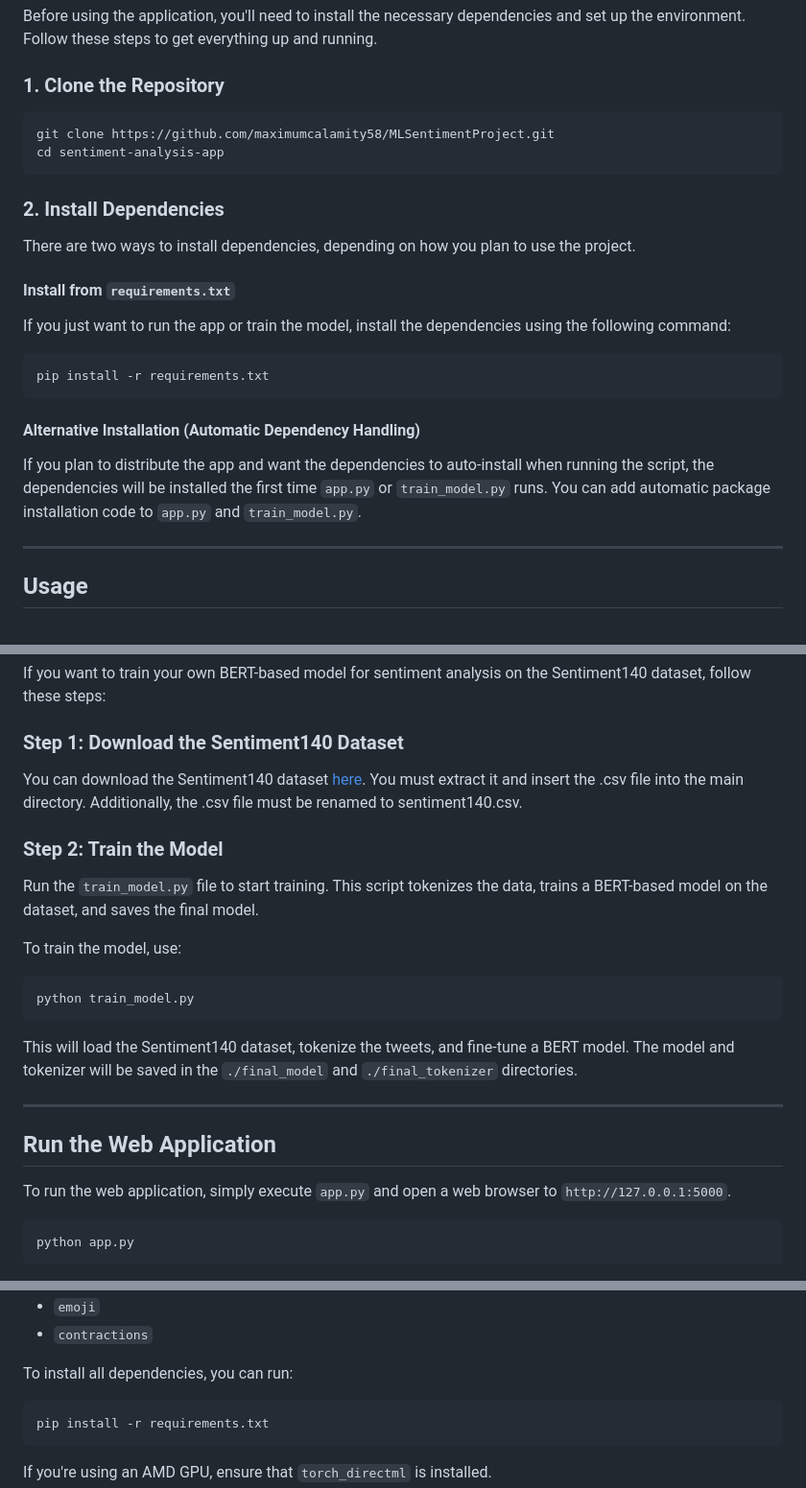
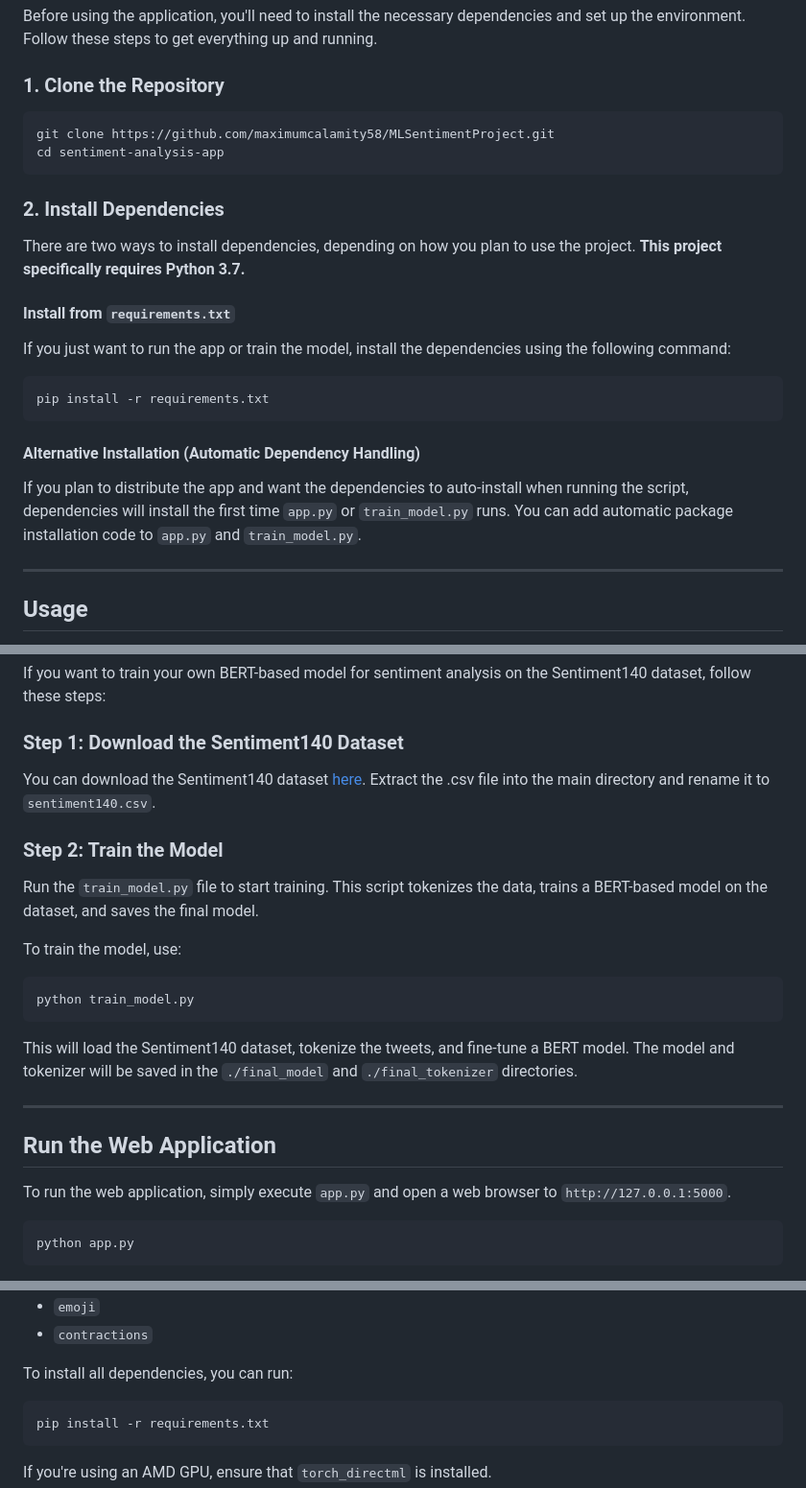
Before and after one commit to maximumcalamity58/MLSentimentProject, a Markdown page: README.md, 3 parts joined by grey strips. Shown: that part at 96% size. GitHub-like rendering.

````diff
--- a/README.md
+++ b/README.md
@@ -18,26 +18,26 @@ Before using the application, you'll need to install the necessary dependencies
 
 ### 1. Clone the Repository
 
-```bash
+```
 git clone https://github.com/maximumcalamity58/MLSentimentProject.git
 cd sentiment-analysis-app
 ```
 
 ### 2. Install Dependencies
 
-There are two ways to install dependencies, depending on how you plan to use the project.
+There are two ways to install dependencies, depending on how you plan to use the project. **This project specifically requires Python 3.7.**
 
 #### Install from `requirements.txt`
 
 If you just want to run the app or train the model, install the dependencies using the following command:
 
-```bash
+```
 pip install -r requirements.txt
 ```
 
 #### Alternative Installation (Automatic Dependency Handling)
 
-If you plan to distribute the app and want the dependencies to auto-install when running the script, the dependencies will be installed the first time `app.py` or `train_model.py` runs. You can add automatic package installation code to `app.py` and `train_model.py`.
+If you plan to distribute the app and want the dependencies to auto-install when running the script, dependencies will install the first time `app.py` or `train_model.py` runs. You can add automatic package installation code to `app.py` and `train_model.py`.
 
 ---
 
@@ -56,7 +56,7 @@ If you want to train your own BERT-based model for sentiment analysis on the Sen
 
 ### Step 1: Download the Sentiment140 Dataset
 
-You can download the Sentiment140 dataset [here](https://www.kaggle.com/datasets/kazanova/sentiment140). You must extract it and insert the .csv file into the main directory. Additionally, the .csv file must be renamed to sentiment140.csv.
+You can download the Sentiment140 dataset [here](https://www.kaggle.com/datasets/kazanova/sentiment140). Extract the .csv file into the main directory and rename it to `sentiment140.csv`.
 
 ### Step 2: Train the Model
 
@@ -64,7 +64,7 @@ Run the `train_model.py` file to start training. This script tokenizes the data,
 
 To train the model, use:
 
-```bash
+```
 python train_model.py
 ```
 
@@ -76,7 +76,7 @@ This will load the Sentiment140 dataset, tokenize the tweets, and fine-tune a BE
 
 To run the web application, simply execute `app.py` and open a web browser to `http://127.0.0.1:5000`.
 
-```bash
+```
 python app.py
 ```
 
@@ -112,7 +112,7 @@ The following Python libraries are required:
 
 To install all dependencies, you can run:
 
-```bash
+```
 pip install -r requirements.txt
 ```
 
````
